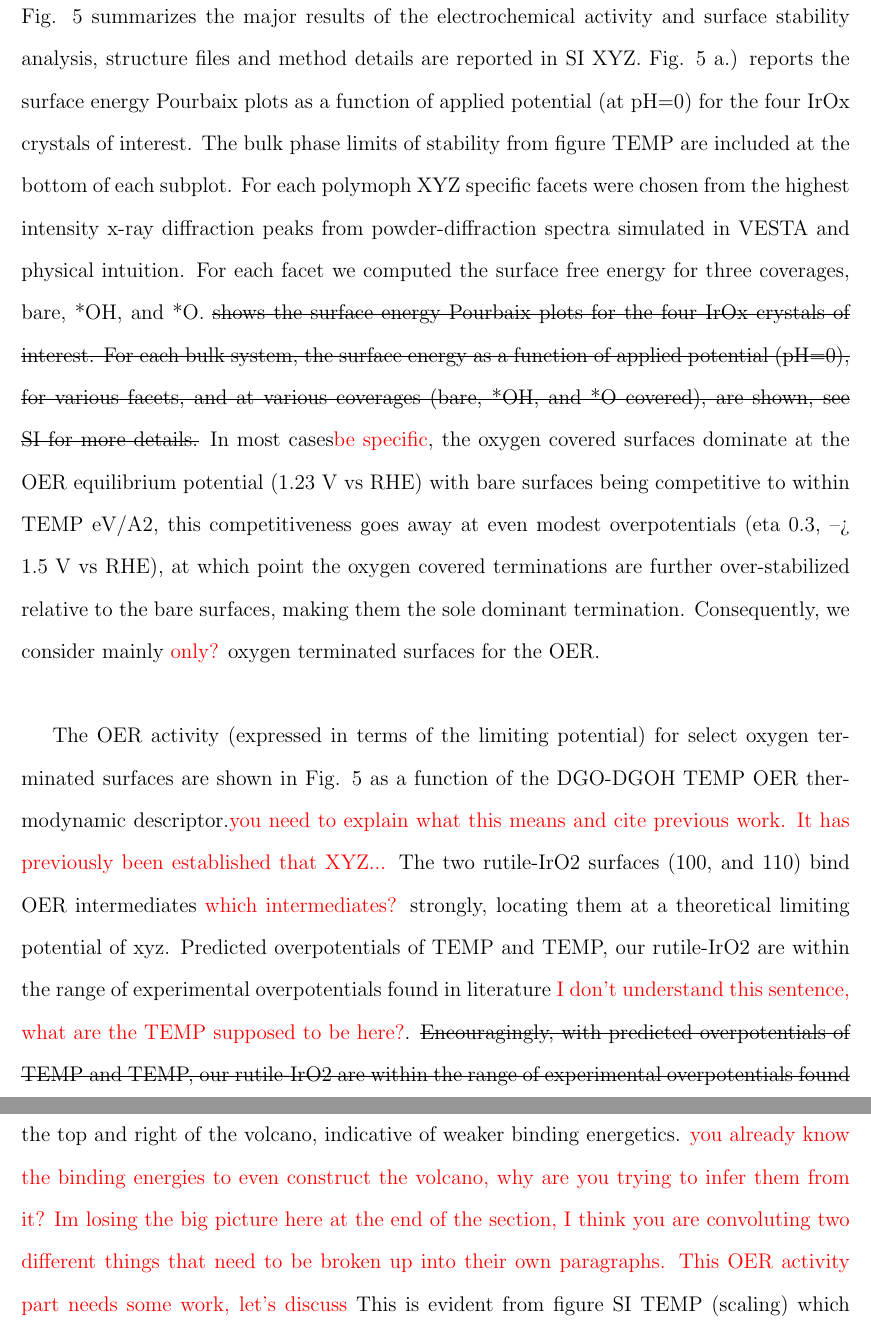
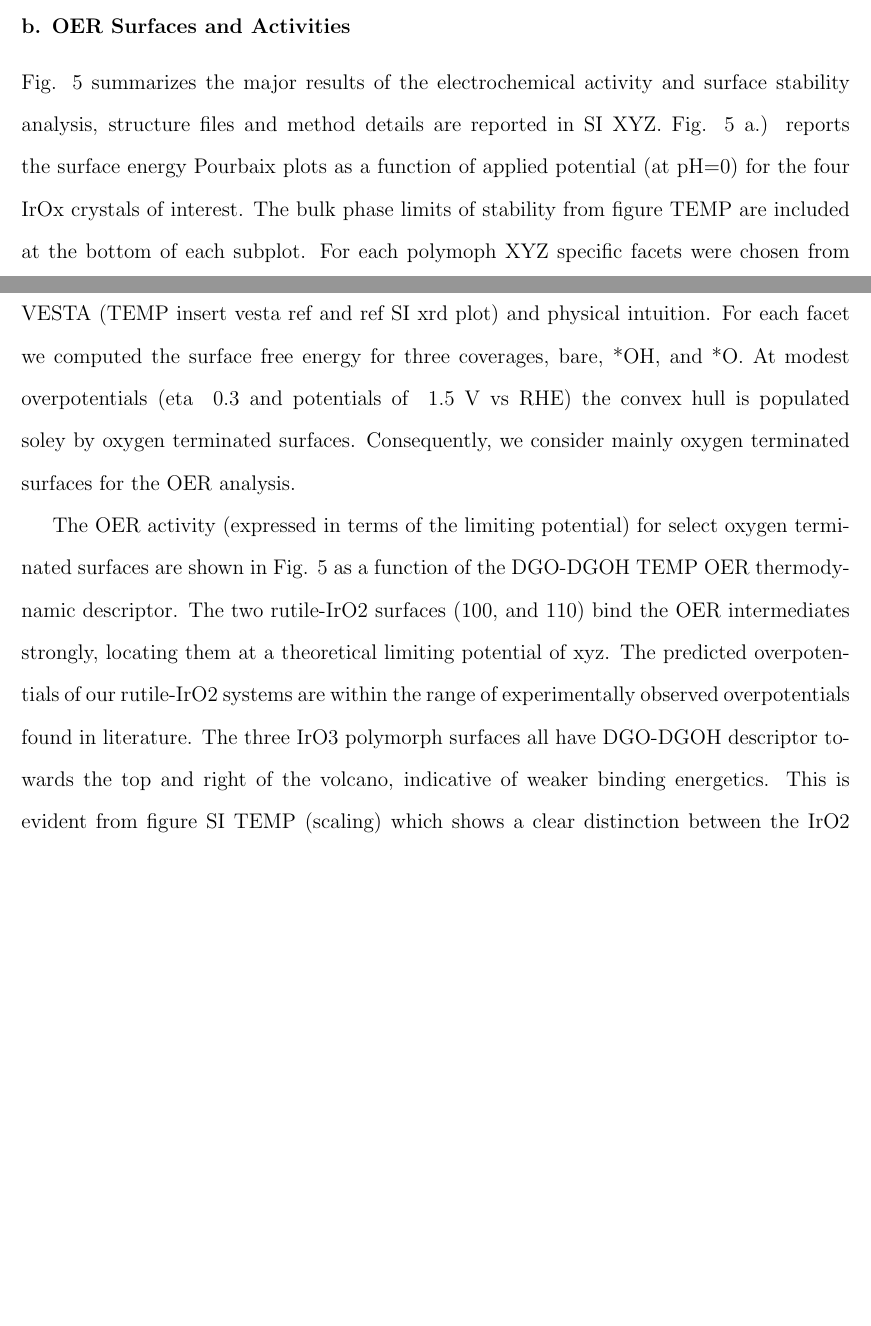
Before and after one commit to flash-jaehyun/PAPER_IrOx_Active_Learning_OER, a LaTeX paper (00_main_manuscript.tex, which reads 03_sections/02_02_section.tex): two parts of pages 9 and 10 of 16 before the commit and two parts of pages 8 and 9 of 16 after it, joined at a grey line, cut at the place of the change, the shorter picture padded with empty space. Compiled offline with pdfLaTeX.

Commit message:
Incorporating Chris's comments, changes

```diff
--- a/03_sections/02_02_section.tex
+++ b/03_sections/02_02_section.tex
@@ -79,40 +81,56 @@ The water equilibrium line at 1.23 V vs RHE, which corresponds to a 0 overpotent
 
 % __|
 
+% __|
 
-% | - OER Activities and Surfaces
+
+% | - OER Surfaces and Activities
 \subsubsection{b. OER Surfaces and Activities}
 
 % ################################# Paragraph #################################
 % %%%%%%%%%%%%%%%%%%%%%%%%%%%%%%%%%%%%%%%%%%%%%%%%%%%%%%%%%%%%%%%%%%%%%%%%%%%%%
 % Introduction to OER results
 % %%%%%%%%%%%%%%%%%%%%%%%%%%%%%%%%%%%%%%%%%%%%%%%%%%%%%%%%%%%%%%%%%%%%%%%%%%%%%
+% | - Paragraph start
 Fig. \ref{fig:oer_volcano} summarizes the major results of the electrochemical activity and surface stability analysis, structure files and method details are reported in SI XYZ.
 %
-Fig. \ref{fig:oer_volcano} a.) reports the surface energy Pourbaix plots as a function of applied potential (at pH=0) for the four IrOx crystals of interest. The bulk phase limits of stability from figure TEMP are included at the bottom of each subplot.  For each polymoph XYZ specific facets were chosen from the highest intensity x-ray diffraction peaks from powder-diffraction spectra simulated in VESTA and physical intuition. For each facet we computed the surface free energy for three coverages, bare, *OH, and *O.
-\sout{shows the surface energy Pourbaix plots for the four IrOx crystals of interest. For each bulk system, the surface energy as a function of applied potential (pH=0), for various facets, and at various coverages (bare, *OH, and *O covered), are shown, see SI for more details.}
+Fig. \ref{fig:oer_volcano} a.) reports the surface energy Pourbaix plots as a function of applied potential (at pH=0) for the four IrOx crystals of interest.
+%
+The bulk phase limits of stability from figure TEMP are included at the bottom of each subplot.
+%
+For each polymoph XYZ specific facets were chosen from the highest intensity x-ray diffraction peaks from powder-diffraction spectra simulated in VESTA (TEMP insert vesta ref and ref SI xrd plot) and physical intuition.
+%
+For each facet we computed the surface free energy for three coverages, bare, *OH, and *O.
 % How facets were chosen | TODO Get x-ray pattern for systems
 % TODO #REF | Reference for VESTA x-ray diff. pattern method
-%The specific facets were chosen from the highest intensity x-ray diffraction peaks from powder-diffraction spectra simulated in VESTA,
-%as well as using physical intuition as to which facets would be most physical.
-% Say that the IrO3 bulk phase corresponds to the o-covered regime
-%Additionally, the bulk phase limits of stability from figure TEMP are included at the bottom of each subplot.
+% TODO Say that the IrO3 bulk phase corresponds to the o-covered regime
 %
-In most cases\chris{be specific}, the oxygen covered surfaces dominate at the OER equilibrium potential (1.23 V vs RHE) with bare surfaces being competitive to within TEMP eV/A2,
-this competitiveness goes away at even modest overpotentials (eta~0.3, --> ~1.5 V vs RHE),
-at which point the oxygen covered terminations are further over-stabilized relative to the bare surfaces,
-making them the sole dominant termination. Consequently, we consider mainly \chris{only?} oxygen terminated surfaces for the OER.\\
-% COMBAK, Revise "mainly" if we include some different coverags
-%Therefore in our activity analysis we consider mainly oxygen terminated surfaces for the OER.
+% Probably remove this sentence and just go with the second one
+% In most cases\chris{be specific}, the oxygen covered surfaces dominate at the OER equilibrium potential (1.23 V vs RHE) with bare surfaces being competitive to within TEMP eV/A2,
+% this competitiveness goes away at even modest overpotentials (eta~0.3, --> ~1.5 V vs RHE),
+% at which point the oxygen covered terminations are further over-stabilized relative to the bare surfaces,
+% making them the sole dominant termination. Consequently, we consider mainly \chris{only?} oxygen terminated surfaces for the OER.\\
+At modest overpotentials (eta ~0.3 and potentials of ~1.5 V vs RHE) the convex hull is populated soley by oxygen terminated surfaces.
 %
+% COMBAK, Revise "mainly" if we include some different coverages
+Consequently, we consider mainly oxygen terminated surfaces for the OER analysis.
+%
+% __|
 
-The OER activity (expressed in terms of the limiting potential) for select oxygen terminated surfaces are shown in Fig. \ref{fig:oer_volcano} as a function of the DGO-DGOH TEMP OER thermodynamic descriptor.\chris{you need to explain what this means and cite previous work.  It has previously been established that XYZ...}
+% ################################# Paragraph #################################
+% %%%%%%%%%%%%%%%%%%%%%%%%%%%%%%%%%%%%%%%%%%%%%%%%%%%%%%%%%%%%%%%%%%%%%%%%%%%%%
+% OER results
+% %%%%%%%%%%%%%%%%%%%%%%%%%%%%%%%%%%%%%%%%%%%%%%%%%%%%%%%%%%%%%%%%%%%%%%%%%%%%%
+% | - Paragraph start
+The OER activity (expressed in terms of the limiting potential) for select oxygen terminated surfaces are shown in Fig. \ref{fig:oer_volcano} as a function of the DGO-DGOH TEMP OER thermodynamic descriptor.
 %
-The two rutile-IrO2 surfaces (100, and 110) bind OER intermediates \chris{which intermediates?} strongly, locating them at a theoretical limiting potential of xyz. Predicted overpotentials of TEMP and TEMP, our rutile-IrO2 are within the range of experimental overpotentials found in literature \chris{I don't understand this sentence, what are the TEMP supposed to be here?}.
+The two rutile-IrO2 surfaces (100, and 110) bind the OER intermediates strongly, locating them at a theoretical limiting potential of xyz.
+%
+The predicted overpotentials of our rutile-IrO2 systems are within the range of experimentally observed overpotentials found in literature.
 % Reference all experimental IrO2 overpotentials I can find
-\sout{Encouragingly, with predicted overpotentials of TEMP and TEMP, our rutile-IrO2 are within the range of experimental overpotentials found in literature.}
 %
-The three IrO3 polymorph surfaces all have DGO-DGOH descriptor towards the top and right of the volcano, indicative of weaker binding energetics. \chris{you already know the binding energies to even construct the volcano, why are you trying to infer them from it?}  \chris{Im losing the big picture here at the end of the section, I think you are convoluting two different things that need to be broken up into their own paragraphs.  This OER activity part needs some work, let's discuss}
+The three IrO3 polymorph surfaces all have DGO-DGOH descriptor towards the top and right of the volcano, indicative of weaker binding energetics.
+% \chris{Im losing the big picture here at the end of the section, I think you are convoluting two different things that need to be broken up into their own paragraphs.  This OER activity part needs some work, let's discuss}
 %
 This is evident from figure SI TEMP (scaling) which shows a clear distinction between the IrO2 and IrO3 polymorphs, with IrO3 binding on average TEMP eV weaker than IrO2.
 %
```
Also changed, not shown: 03_sections/02_02_section.tex (40 more changed lines).
